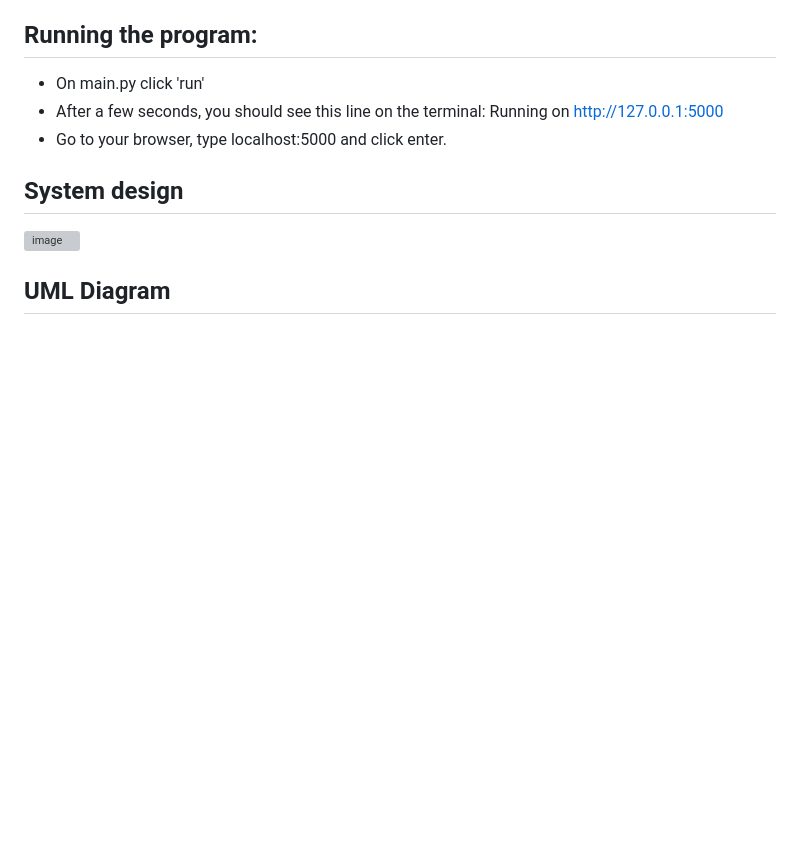
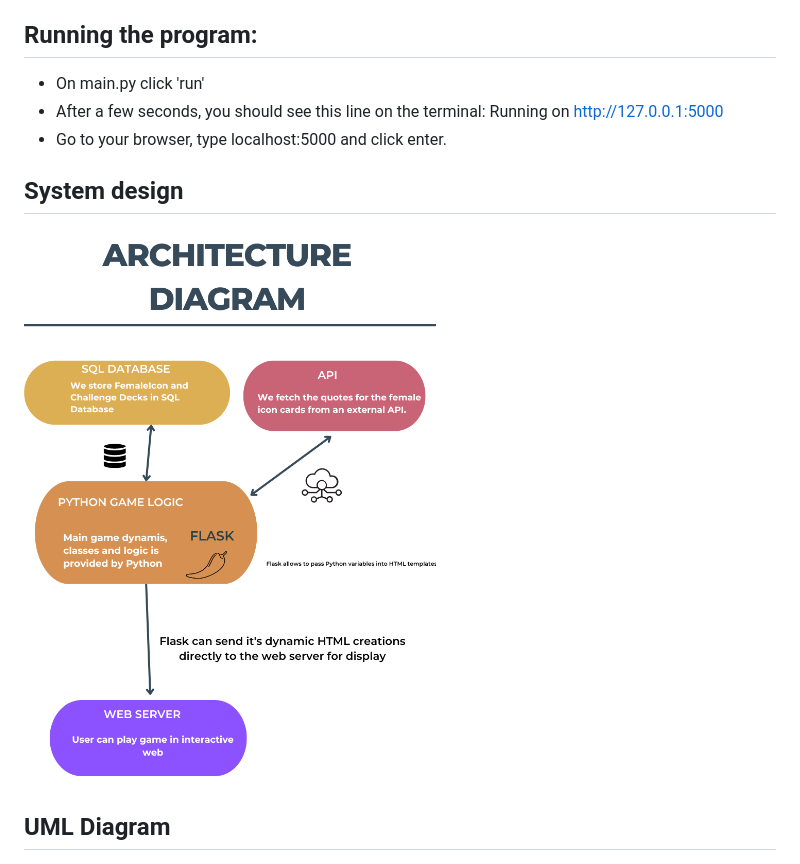
Before and after one commit to Adaezeeke1/sw3-group-2-project, a Markdown page: README.md, the part around the change. GitHub-like rendering; blank space fills up the shorter version; grey boxes are pictures that could not be loaded.

Commit message:
updated_path_system_design

```diff
--- a/README.md
+++ b/README.md
@@ -34,7 +34,7 @@ To run this program, you will need to generate your own API key for the Google K
 - Go to your browser, type localhost:5000 and click enter.
 
 ## System design
-![image](https://github.com/Adaezeeke1/sw3-group-2-project/blob/main)
+![image](https://github.com/Adaezeeke1/sw3-group-2-project/blob/main/system_design.png)
 
 ## UML Diagram
 ![image](https://github.com/Adaezeeke1/sw3-group-2-project/blob/main/UML%20for%20challenge_cards.jpg)
```
